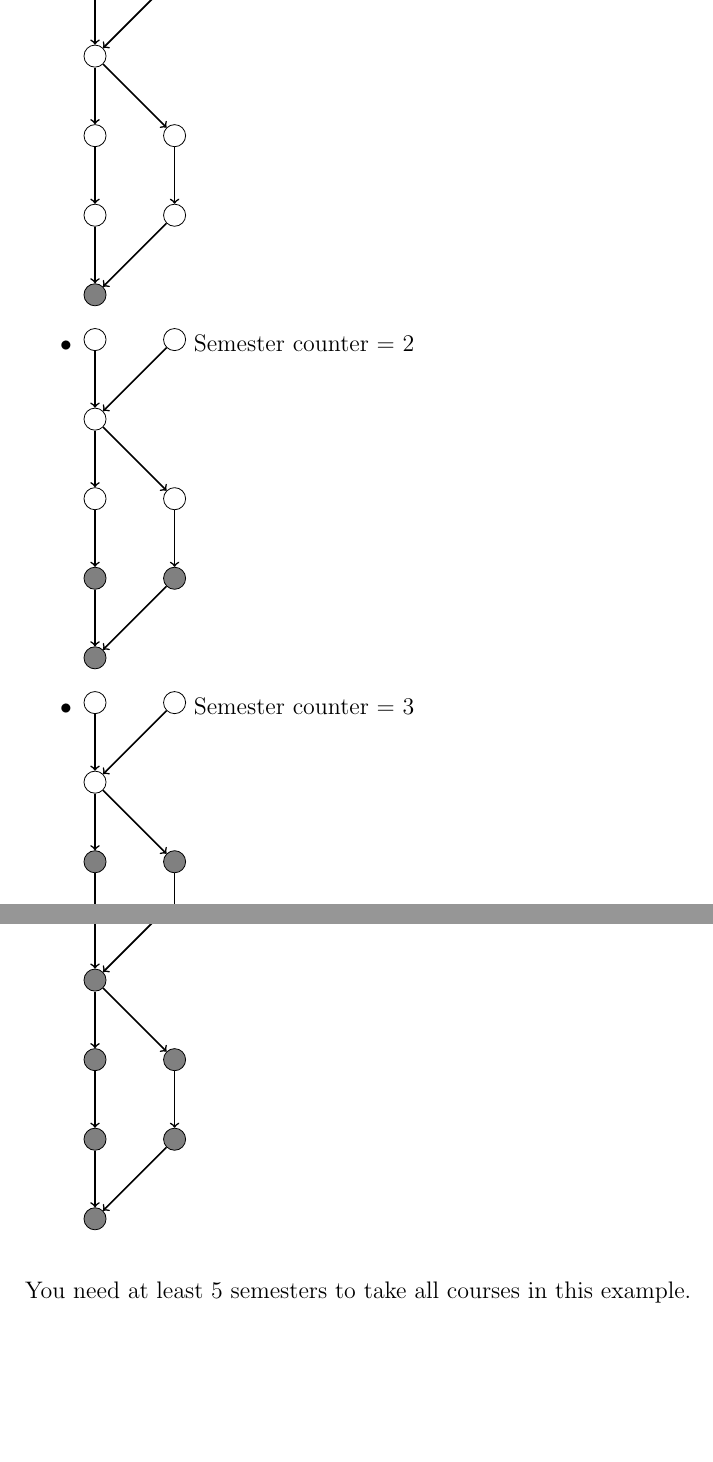
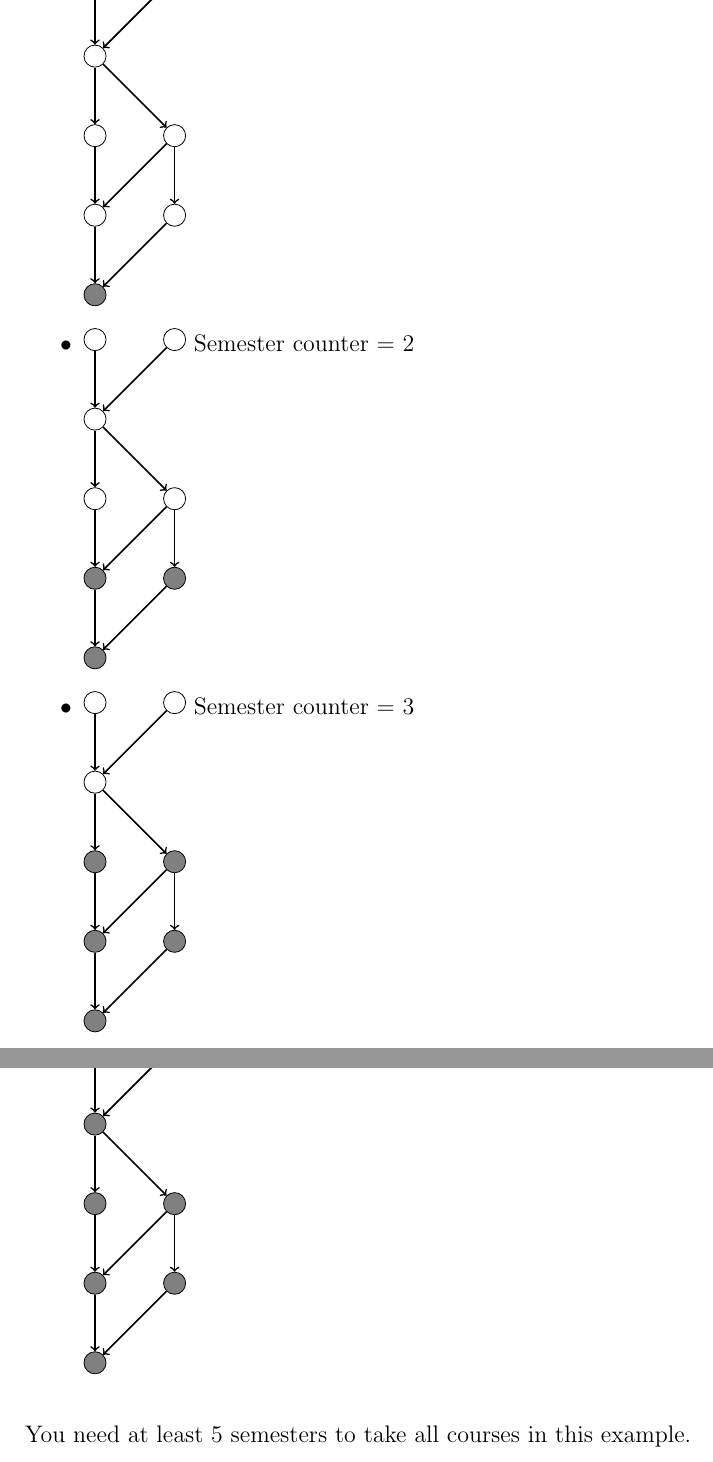
Before and after one commit to deKronkelers/NWI-IBC027_assignment3, a LaTeX document (answers/assigment3_s4549775_s4329872.tex): two parts of pages 5 and 6 of 6, joined at a grey line, cut so that both start at the same text, the shorter picture padded with empty space. Compiled offline with pdfLaTeX.

Commit message:
Add a cross edge to the example to demonstrate general fitness.

```diff
--- a/answers/assigment3_s4549775_s4329872.tex
+++ b/answers/assigment3_s4549775_s4329872.tex
@@ -305,6 +306,7 @@ Example:
 		\path[->, thick] (c) edge (d);
 		\path[->, thick] (c) edge (e);
 		\path[->, thick] (d) edge (f);
+		\path[->, thick] (e) edge (f);
 		\path[->, thick] (e) edge (g);
 		\path[->, thick] (f) edge (h);
 		\path[->, thick] (g) edge (h);
@@ -349,6 +352,7 @@ Example:
 		\path[->, thick] (c) edge (d);
 		\path[->, thick] (c) edge (e);
 		\path[->, thick] (d) edge (f);
+		\path[->, thick] (e) edge (f);
 		\path[->, thick] (e) edge (g);
 		\path[->, thick] (f) edge (h);
 		\path[->, thick] (g) edge (h);
@@ -371,6 +375,7 @@ Example:
 		\path[->, thick] (c) edge (d);
 		\path[->, thick] (c) edge (e);
 		\path[->, thick] (d) edge (f);
+		\path[->, thick] (e) edge (f);
 		\path[->, thick] (e) edge (g);
 		\path[->, thick] (f) edge (h);
 		\path[->, thick] (g) edge (h);
```
Also changed, not shown: answers/assigment3_s4549775_s4329872.tex (2 more changed lines).
